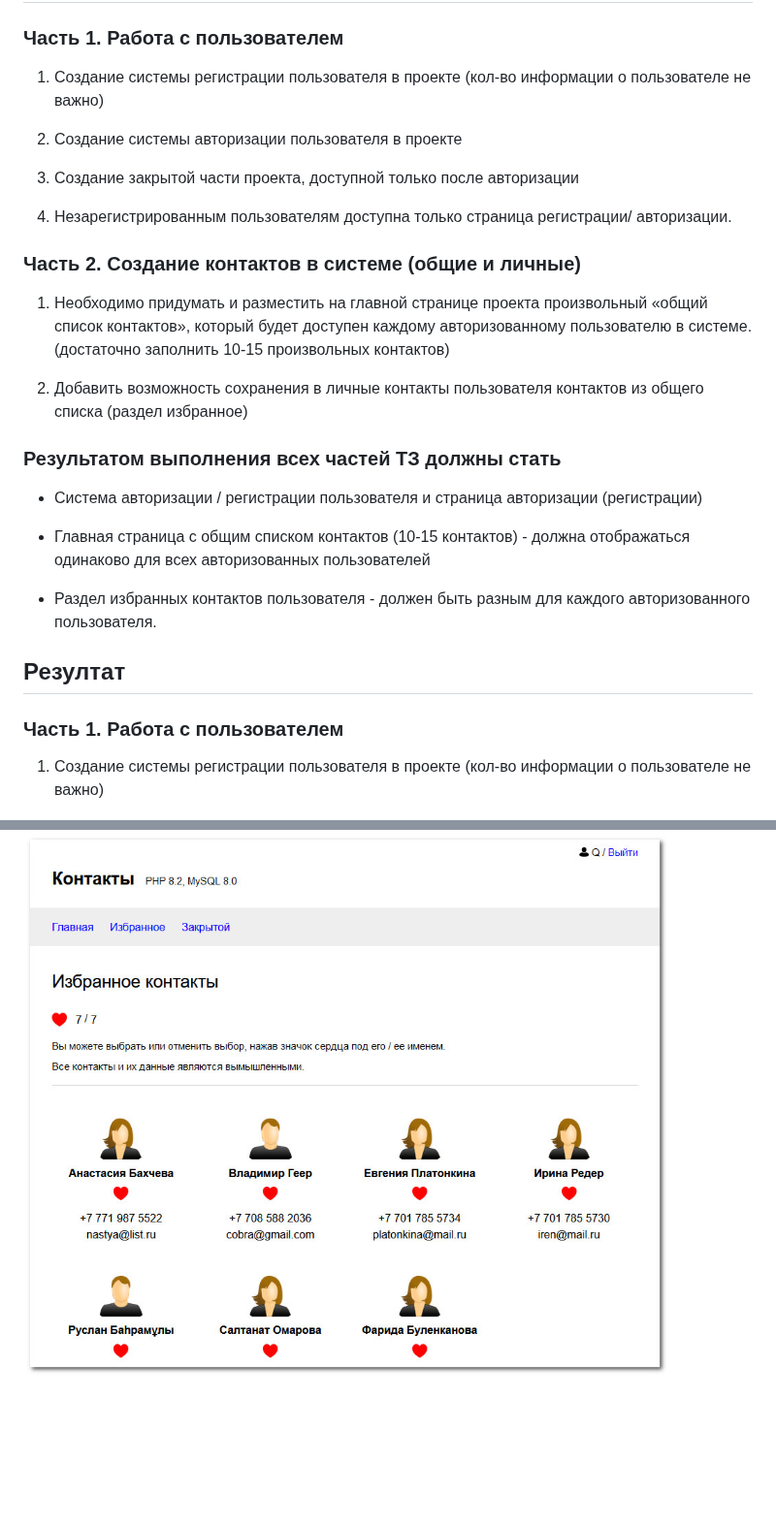
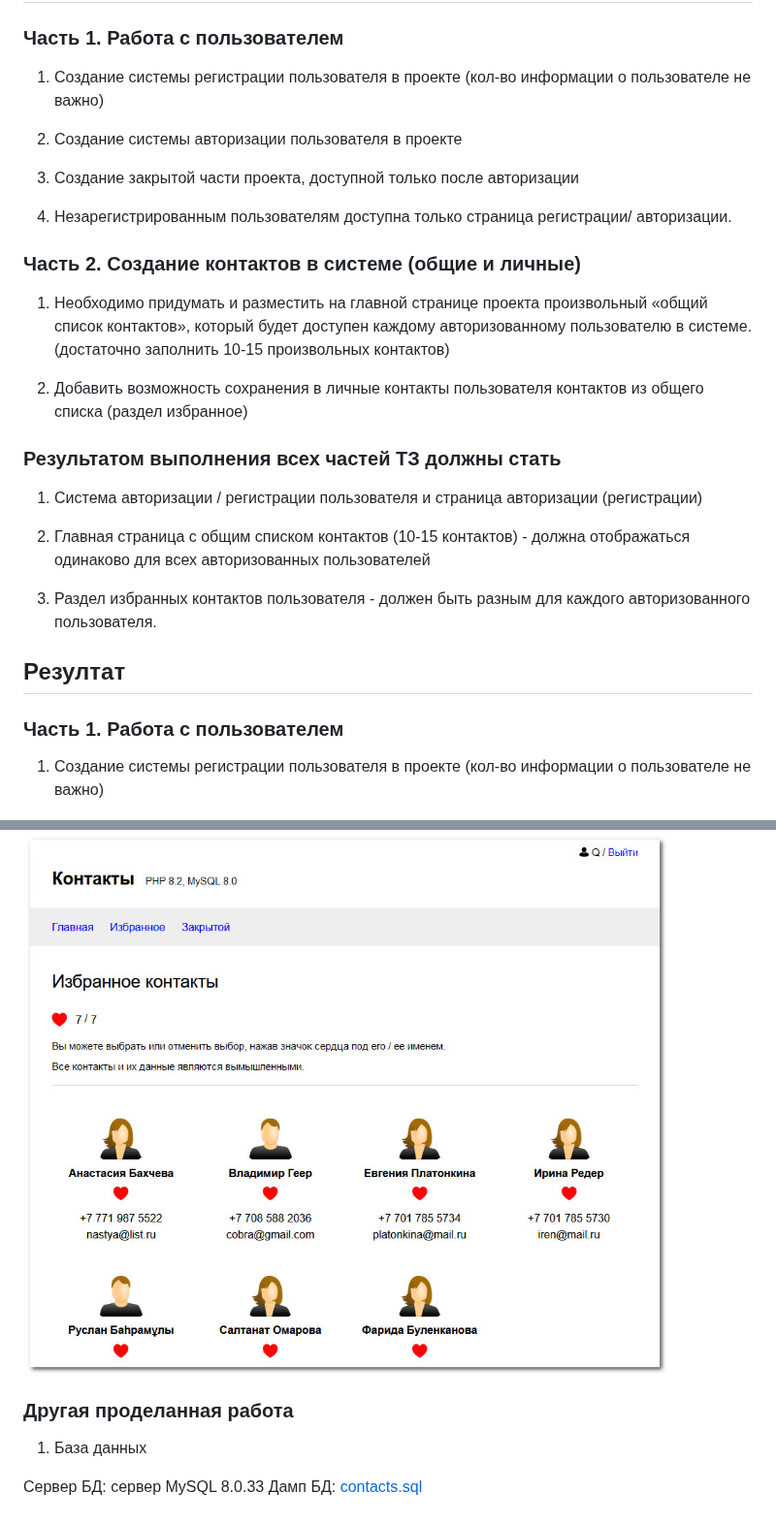
Before and after one commit to tolkensak/Contacts, a Markdown page: README.md, 2 parts joined by grey strips. Shown at 97% size. GitHub-like rendering; blank space fills up the shorter version.

```diff
--- a/README.md
+++ b/README.md
@@ -4,33 +4,33 @@
 
 ### Часть 1. Работа с пользователем
 
-1) Создание системы регистрации пользователя в проекте (кол-во информации о пользователе не важно)
+1. Создание системы регистрации пользователя в проекте (кол-во информации о пользователе не важно)
 
-2) Создание системы авторизации пользователя в проекте
+2. Создание системы авторизации пользователя в проекте
 
-3) Создание закрытой части проекта, доступной только после авторизации
+3. Создание закрытой части проекта, доступной только после авторизации
 
-4) Незарегистрированным пользователям доступна только страница регистрации/ авторизации.
+4. Незарегистрированным пользователям доступна только страница регистрации/ авторизации.
 
 ### Часть 2. Создание контактов в системе (общие и личные)
 
-1) Необходимо придумать и разместить на главной странице проекта произвольный «общий список контактов», который будет доступен каждому авторизованному пользователю в системе. (достаточно заполнить 10-15 произвольных контактов)
+1. Необходимо придумать и разместить на главной странице проекта произвольный «общий список контактов», который будет доступен каждому авторизованному пользователю в системе. (достаточно заполнить 10-15 произвольных контактов)
 
-2) Добавить возможность сохранения в личные контакты пользователя контактов из общего списка (раздел избранное)
+2. Добавить возможность сохранения в личные контакты пользователя контактов из общего списка (раздел избранное)
 
 ### Результатом выполнения всех частей ТЗ должны стать
 
-- Система авторизации / регистрации пользователя и страница авторизации (регистрации)
+1. Система авторизации / регистрации пользователя и страница авторизации (регистрации)
 
-- Главная страница с общим списком контактов (10-15 контактов) - должна отображаться одинаково для всех авторизованных пользователей
+2. Главная страница с общим списком контактов (10-15 контактов) - должна отображаться одинаково для всех авторизованных пользователей
 
-- Раздел избранных контактов пользователя - должен быть разным для каждого авторизованного пользователя.
+3. Раздел избранных контактов пользователя - должен быть разным для каждого авторизованного пользователя.
 
 ## Резултат
 
 ### Часть 1. Работа с пользователем
 
-1) Создание системы регистрации пользователя в проекте (кол-во информации о пользователе не важно)
+1. Создание системы регистрации пользователя в проекте (кол-во информации о пользователе не важно)
 
 ![signup](/screenshot/signup.jpg)
 
@@ -56,2 +56,9 @@
 
 ![fav_contacts](/screenshot/fav_contacts.jpg)
+
+### Другая проделанная работа
+
+1. База данных
+
+Сервер БД: сервер MySQL 8.0.33
+Дамп БД: [contacts.sql](/contacts.sql)
```
Also changed, not shown: other parts of README.md (+5 -5 lines).
